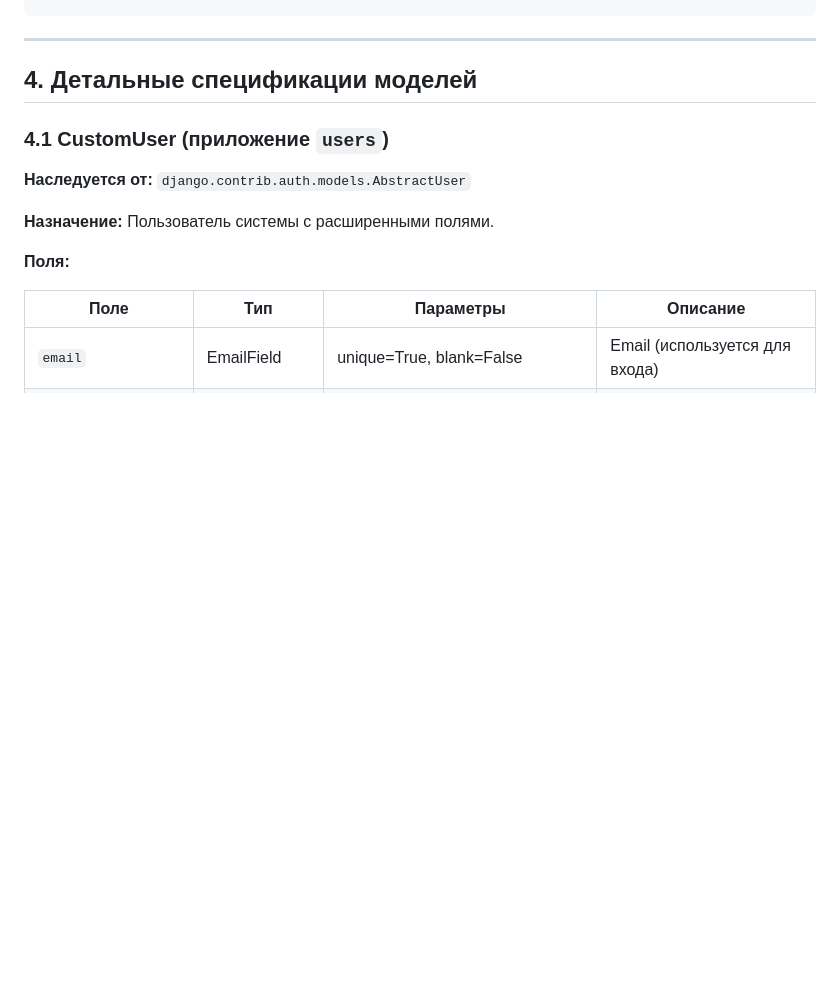
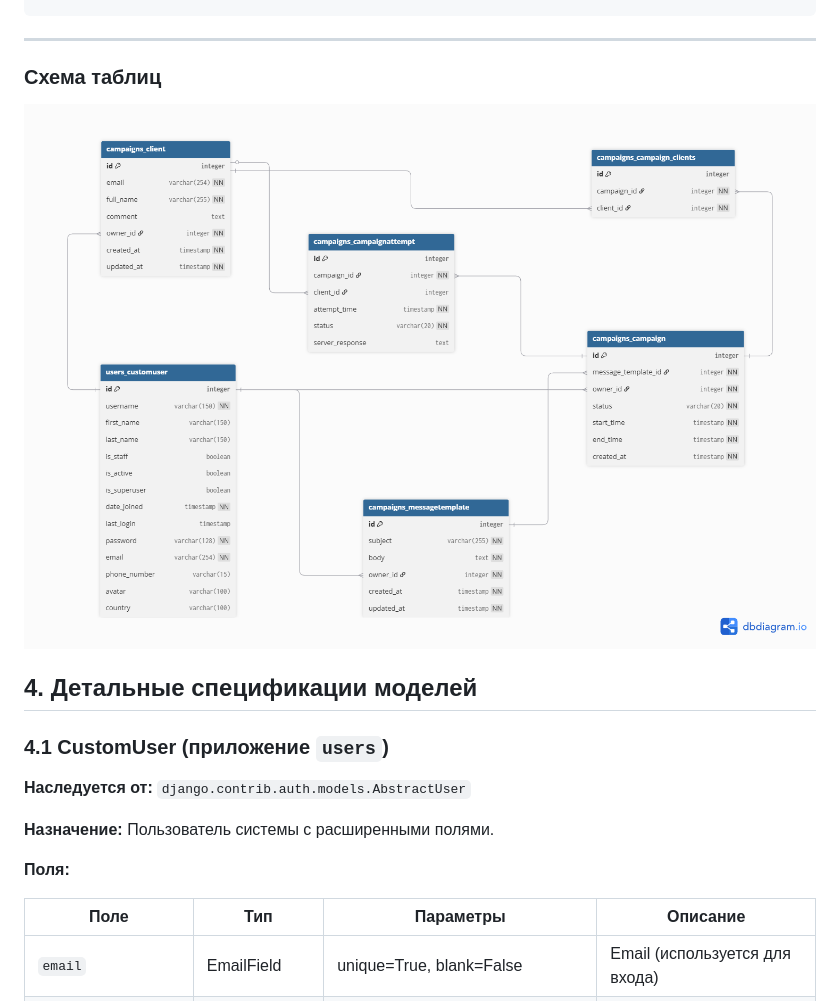
Before and after one commit to dagniden/mail-pilot, a Markdown page: README.md, the part around the change. GitHub-like rendering; pictures changed too: docs/mail-pilot-db.png (added); blank space fills up the shorter version.

Commit message:
Добавлена ERD в README.md

````diff
--- a/README.md
+++ b/README.md
@@ -448,6 +448,11 @@ mail-pilot/
 ```
 
 ---
+### Схема таблиц
+
+![Database Schema](docs/mail-pilot-db.png)
+
+
 
 ## 4. Детальные спецификации моделей
 
````
Also changed, not shown: 1 other file.
